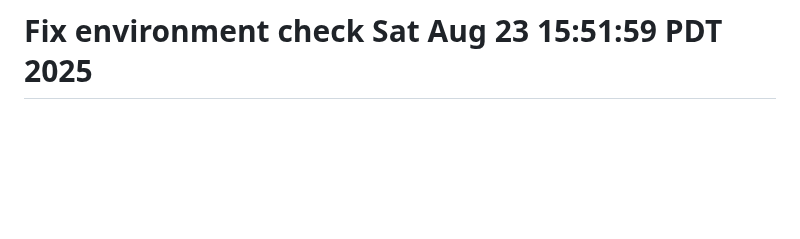
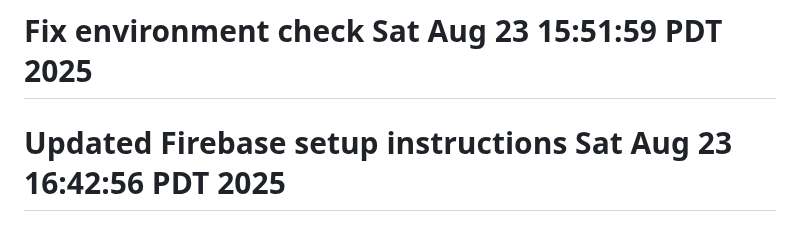
Before and after one commit to mhales99/BoomerangConnect, a Markdown page: README.md, the part around the change. Rendered like a GitHub page; blank space fills up the shorter version.

```diff
--- a/README.md
+++ b/README.md
@@ -110,3 +110,4 @@ To learn more about React Native, take a look at the following resources:
 # Debug banner Sat Aug 23 12:34:37 PDT 2025
 # Fix deployment issues Sat Aug 23 13:56:25 PDT 2025
 # Fix environment check Sat Aug 23 15:51:59 PDT 2025
+# Updated Firebase setup instructions Sat Aug 23 16:42:56 PDT 2025
```
